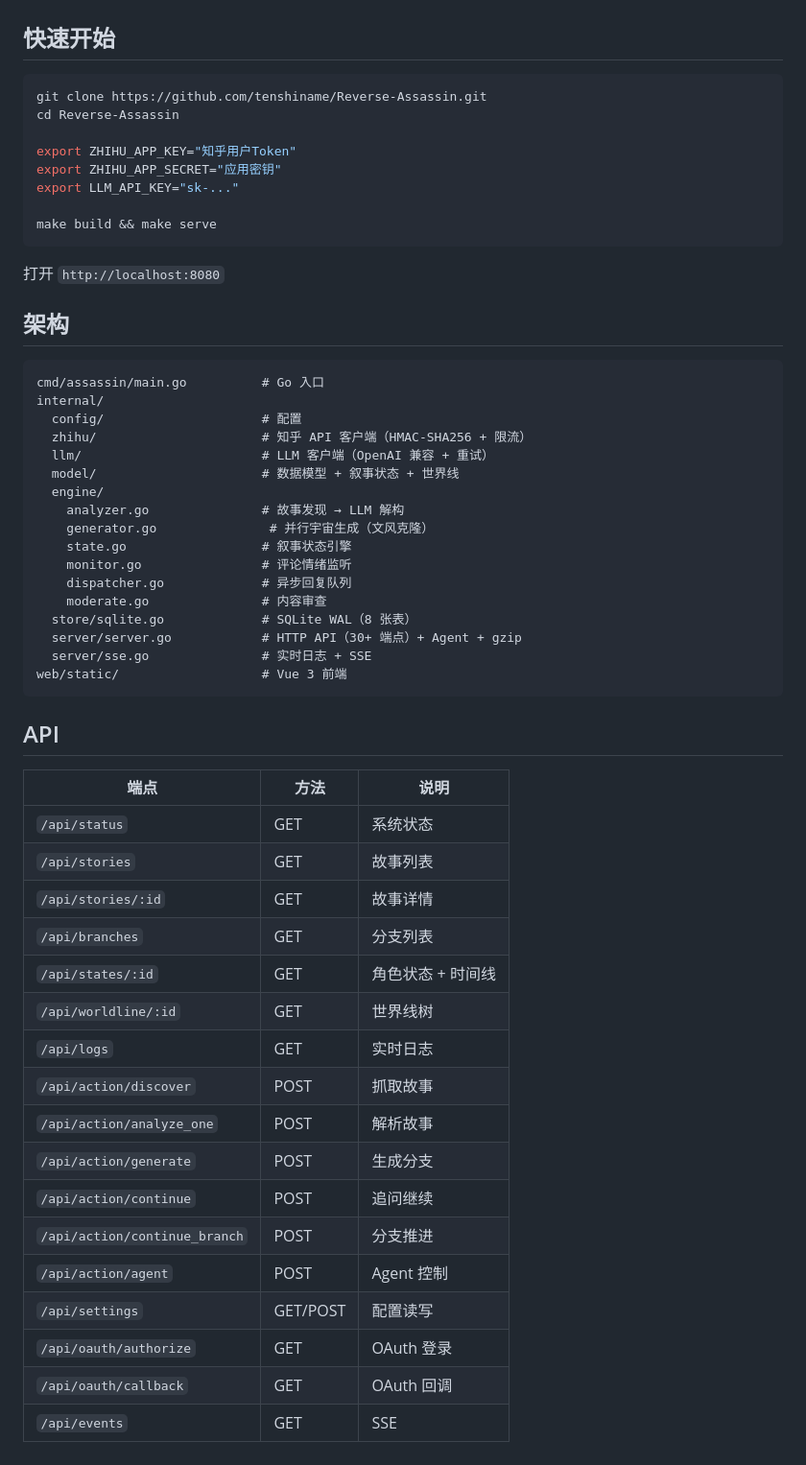
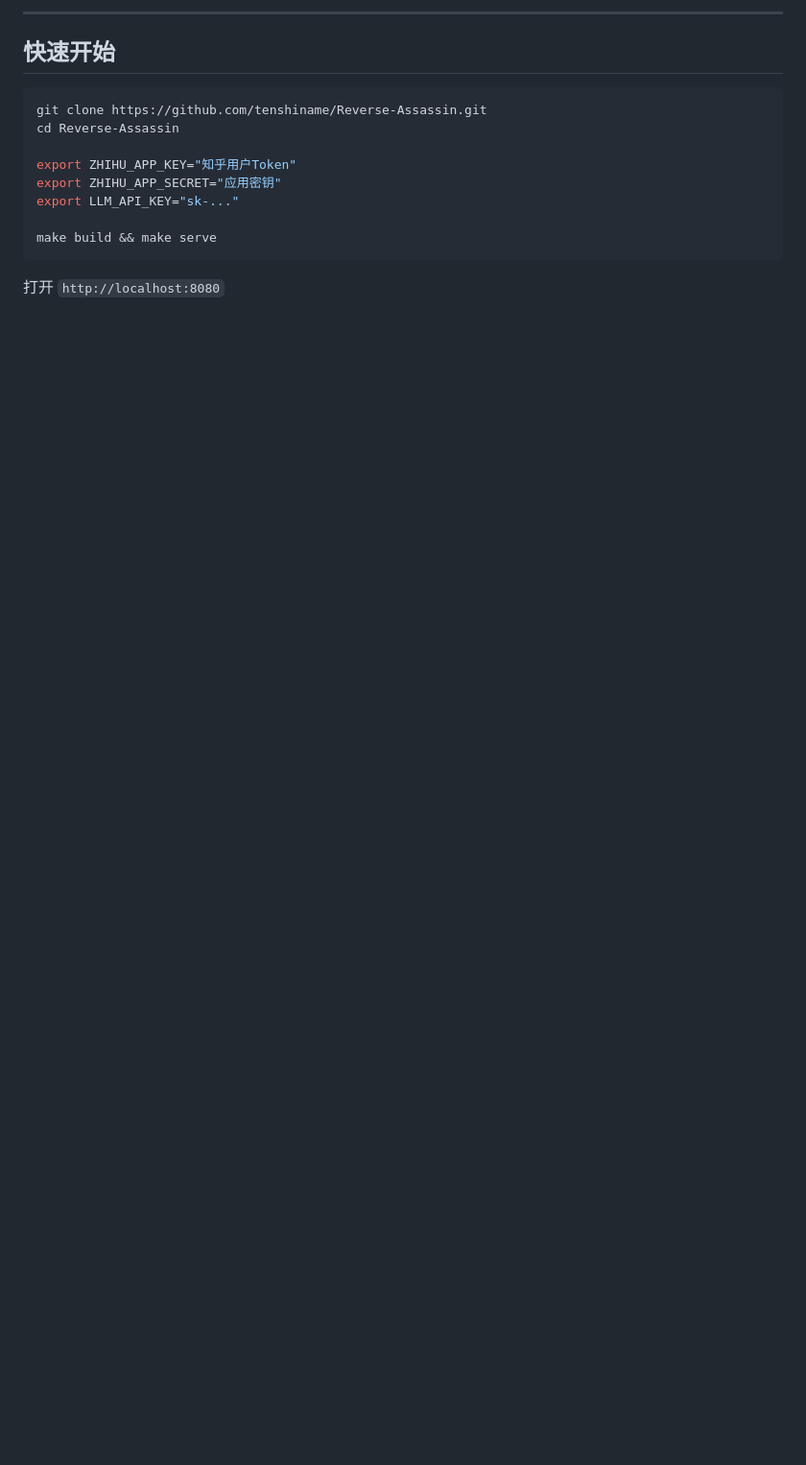
Before and after one commit to tenshiname/Reverse-Assassin, a Markdown page: README.md, the part around one of its changes. Shown at 96% size. GitHub-like rendering; blank space fills up the shorter version.

Commit message:
README: 重写为完整技术介绍，涵盖架构、哲学、野心

````diff
--- a/README.md
+++ b/README.md
@@ -27,3 +143,4 @@ Go / Vue 3 / SQLite (WAL) / 知乎开放平台 API / OAuth 2.0 / OpenAI 兼容 L
+---
 
 ## 快速开始
 
@@ -39,47 +156,3 @@ make build && make serve
 ```
 
 打开 `http://localhost:8080`
-
-## 架构
-
-```
-cmd/assassin/main.go          # Go 入口
-internal/
-  config/                     # 配置
-  zhihu/                      # 知乎 API 客户端（HMAC-SHA256 + 限流）
-  llm/                        # LLM 客户端（OpenAI 兼容 + 重试）
-  model/                      # 数据模型 + 叙事状态 + 世界线
-  engine/
-    analyzer.go               # 故事发现 → LLM 解构
-    generator.go               # 并行宇宙生成（文风克隆）
-    state.go                  # 叙事状态引擎
-    monitor.go                # 评论情绪监听
-    dispatcher.go             # 异步回复队列
-    moderate.go               # 内容审查
-  store/sqlite.go             # SQLite WAL（8 张表）
-  server/server.go            # HTTP API（30+ 端点）+ Agent + gzip
-  server/sse.go               # 实时日志 + SSE
-web/static/                   # Vue 3 前端
-```
-
-## API
-
-| 端点 | 方法 | 说明 |
-|------|------|------|
-| `/api/status` | GET | 系统状态 |
-| `/api/stories` | GET | 故事列表 |
-| `/api/stories/:id` | GET | 故事详情 |
-| `/api/branches` | GET | 分支列表 |
-| `/api/states/:id` | GET | 角色状态 + 时间线 |
-| `/api/worldline/:id` | GET | 世界线树 |
-| `/api/logs` | GET | 实时日志 |
-| `/api/action/discover` | POST | 抓取故事 |
-| `/api/action/analyze_one` | POST | 解析故事 |
-| `/api/action/generate` | POST | 生成分支 |
-| `/api/action/continue` | POST | 追问继续 |
-| `/api/action/continue_branch` | POST | 分支推进 |
-| `/api/action/agent` | POST | Agent 控制 |
-| `/api/settings` | GET/POST | 配置读写 |
-| `/api/oauth/authorize` | GET | OAuth 登录 |
-| `/api/oauth/callback` | GET | OAuth 回调 |
-| `/api/events` | GET | SSE |
````
Also changed, not shown: other parts of README.md (+131 -15 lines).
